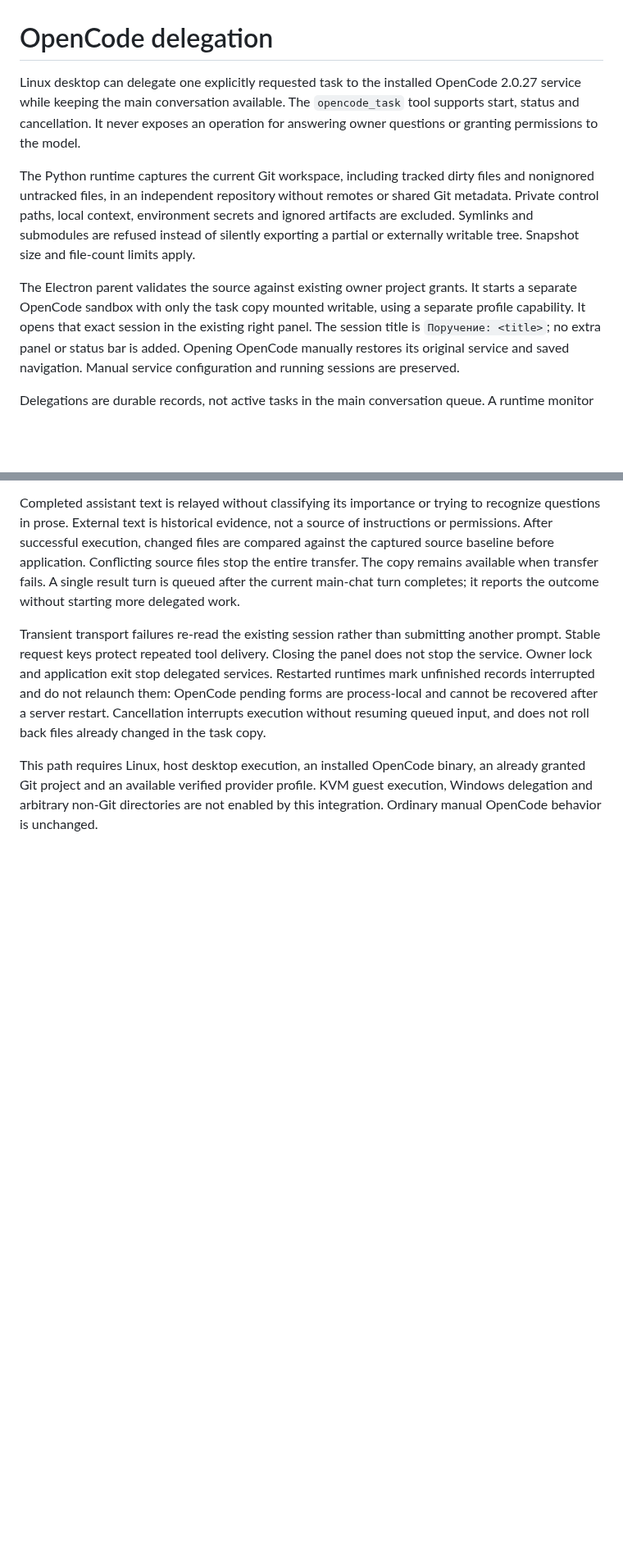
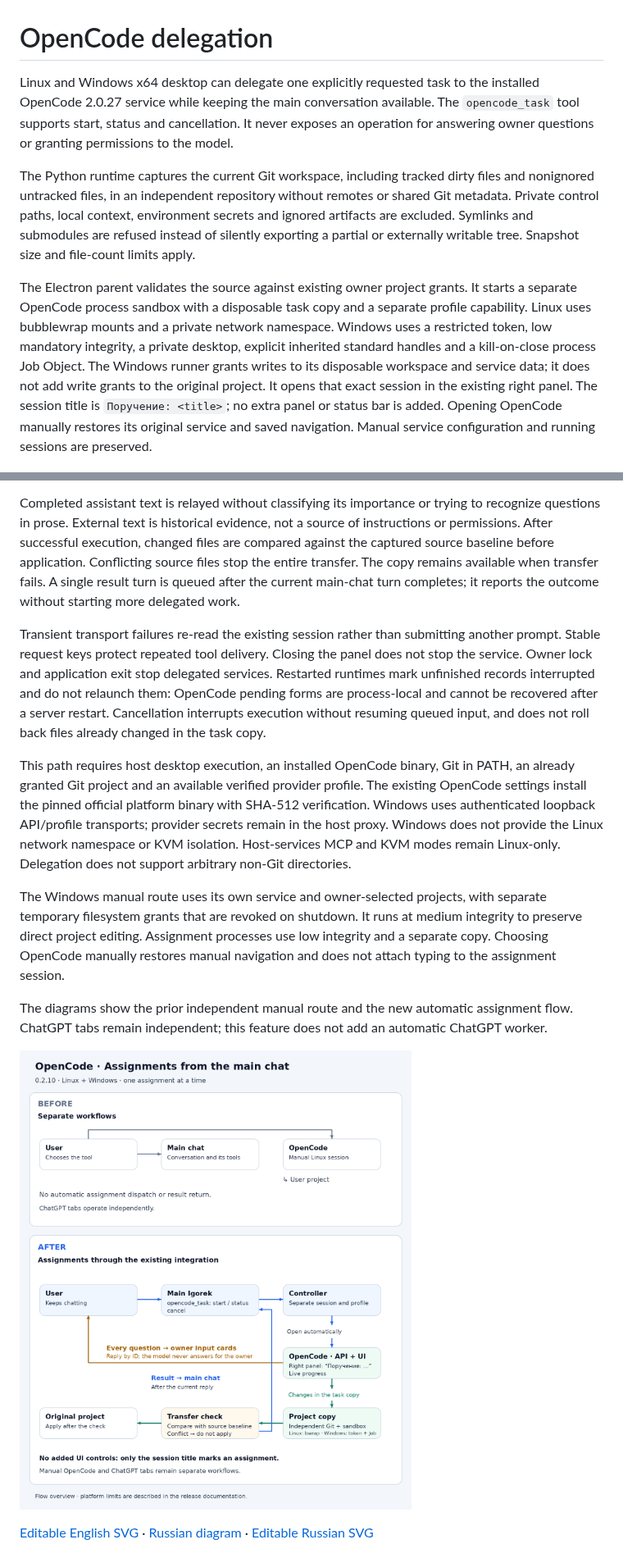
Before and after one commit to Endorpheen/Igorek-Harness, a Markdown page: docs/architecture/OPENCODE_DELEGATION.md, 2 parts joined by grey strips. Shown at 82% size. GitHub-like rendering; pictures changed too: docs/images/opencode-delegation-en.png (added); blank space fills up the shorter version.

Commit message:
Complete Windows assignment capability routing and bilingual architecture diagrams

```diff
--- a/docs/architecture/OPENCODE_DELEGATION.md
+++ b/docs/architecture/OPENCODE_DELEGATION.md
@@ -1,6 +1,6 @@
 # OpenCode delegation
 
-Linux desktop can delegate one explicitly requested task to the installed
+Linux and Windows x64 desktop can delegate one explicitly requested task to the installed
 OpenCode 2.0.27 service while keeping the main conversation available. The
 `opencode_task` tool supports start, status and cancellation. It never exposes
 an operation for answering owner questions or granting permissions to the model.
@@ -13,8 +13,12 @@ instead of silently exporting a partial or externally writable tree. Snapshot
 size and file-count limits apply.
 
 The Electron parent validates the source against existing owner project grants.
-It starts a separate OpenCode sandbox with only the task copy mounted writable,
-using a separate profile capability. It opens that exact session in the existing
+It starts a separate OpenCode process sandbox with a disposable task copy and
+a separate profile capability. Linux uses bubblewrap mounts and a private
+network namespace. Windows uses a restricted token, low mandatory integrity,
+a private desktop, explicit inherited standard handles and a kill-on-close
+process Job Object. The Windows runner grants writes to its disposable workspace
+and service data; it does not add write grants to the original project. It opens that exact session in the existing
 right panel. The session title is `Поручение: <title>`; no extra panel or status
 bar is added. Opening OpenCode manually restores its original service and saved
 navigation. Manual service configuration and running sessions are preserved.
@@ -43,7 +47,26 @@ relaunch them: OpenCode pending forms are process-local and cannot be recovered
 after a server restart. Cancellation interrupts execution without resuming queued
 input, and does not roll back files already changed in the task copy.
 
-This path requires Linux, host desktop execution, an installed OpenCode binary,
-an already granted Git project and an available verified provider profile. KVM
-guest execution, Windows delegation and arbitrary non-Git directories are not
-enabled by this integration. Ordinary manual OpenCode behavior is unchanged.
+This path requires host desktop execution, an installed OpenCode binary, Git in
+PATH, an already granted Git project and an available verified provider profile.
+The existing OpenCode settings install the pinned official platform binary with
+SHA-512 verification. Windows uses authenticated loopback API/profile transports;
+provider secrets remain in the host proxy. Windows does not provide the Linux
+network namespace or KVM isolation. Host-services MCP and KVM modes remain
+Linux-only. Delegation does not support arbitrary non-Git directories.
+
+The Windows manual route uses its own service and owner-selected projects, with
+separate temporary filesystem grants that are revoked on shutdown. It runs at
+medium integrity to preserve direct project editing. Assignment processes use
+low integrity and a separate copy. Choosing OpenCode manually restores manual
+navigation and does not attach typing to the assignment session.
+
+The diagrams show the prior independent manual route and the new automatic
+assignment flow. ChatGPT tabs remain independent; this feature does not add an
+automatic ChatGPT worker.
+
+![Before and after: OpenCode delegation](../images/opencode-delegation-en.png)
+
+[Editable English SVG](../images/opencode-delegation-en.svg) ·
+[Russian diagram](../images/opencode-delegation-ru.png) ·
+[Editable Russian SVG](../images/opencode-delegation-ru.svg)
```
Also changed, not shown: docs/development/TestLOG.md (+14 -0 lines), docs/images/opencode-delegation-ru.png (added), 10 other files.
